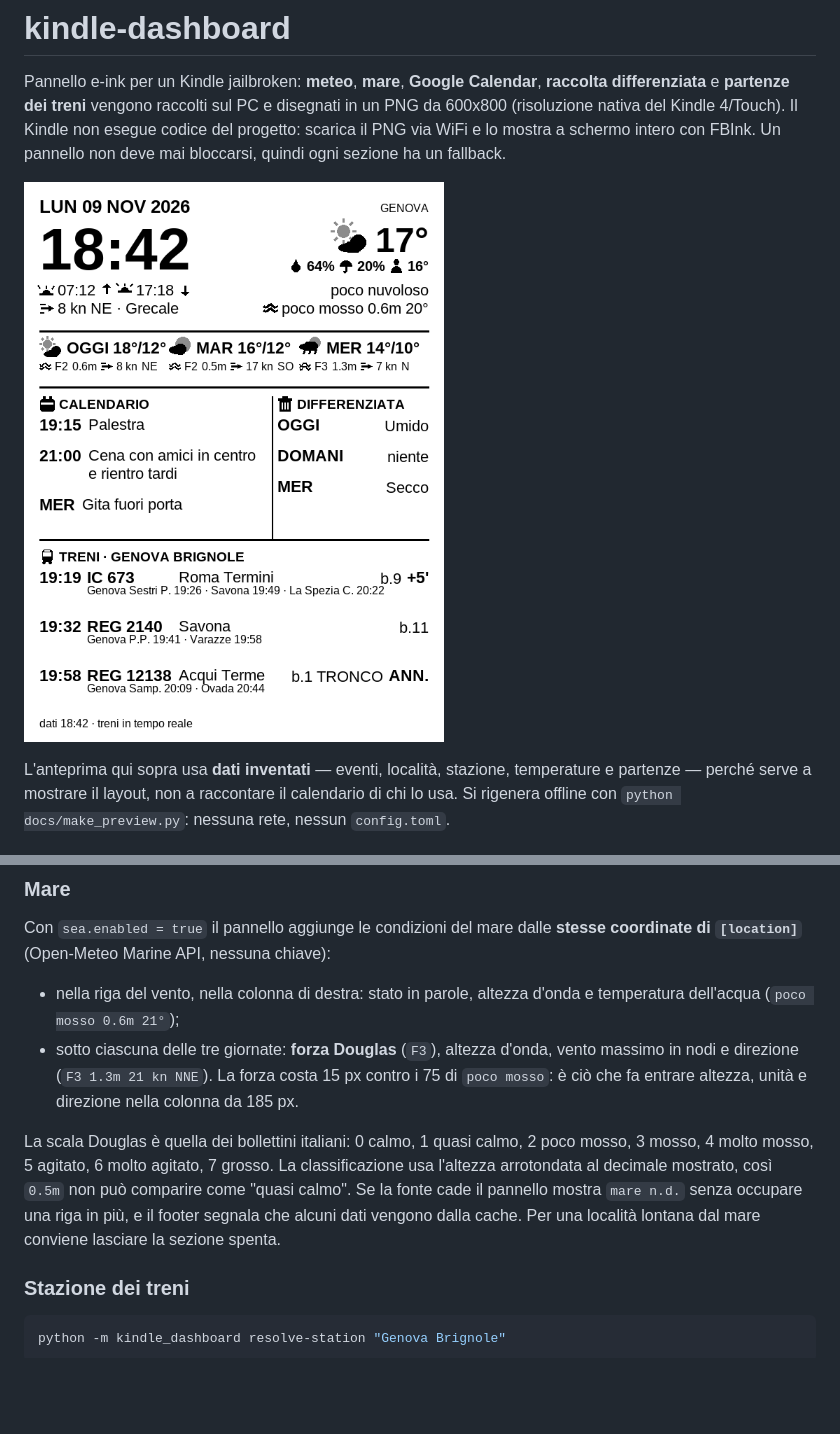
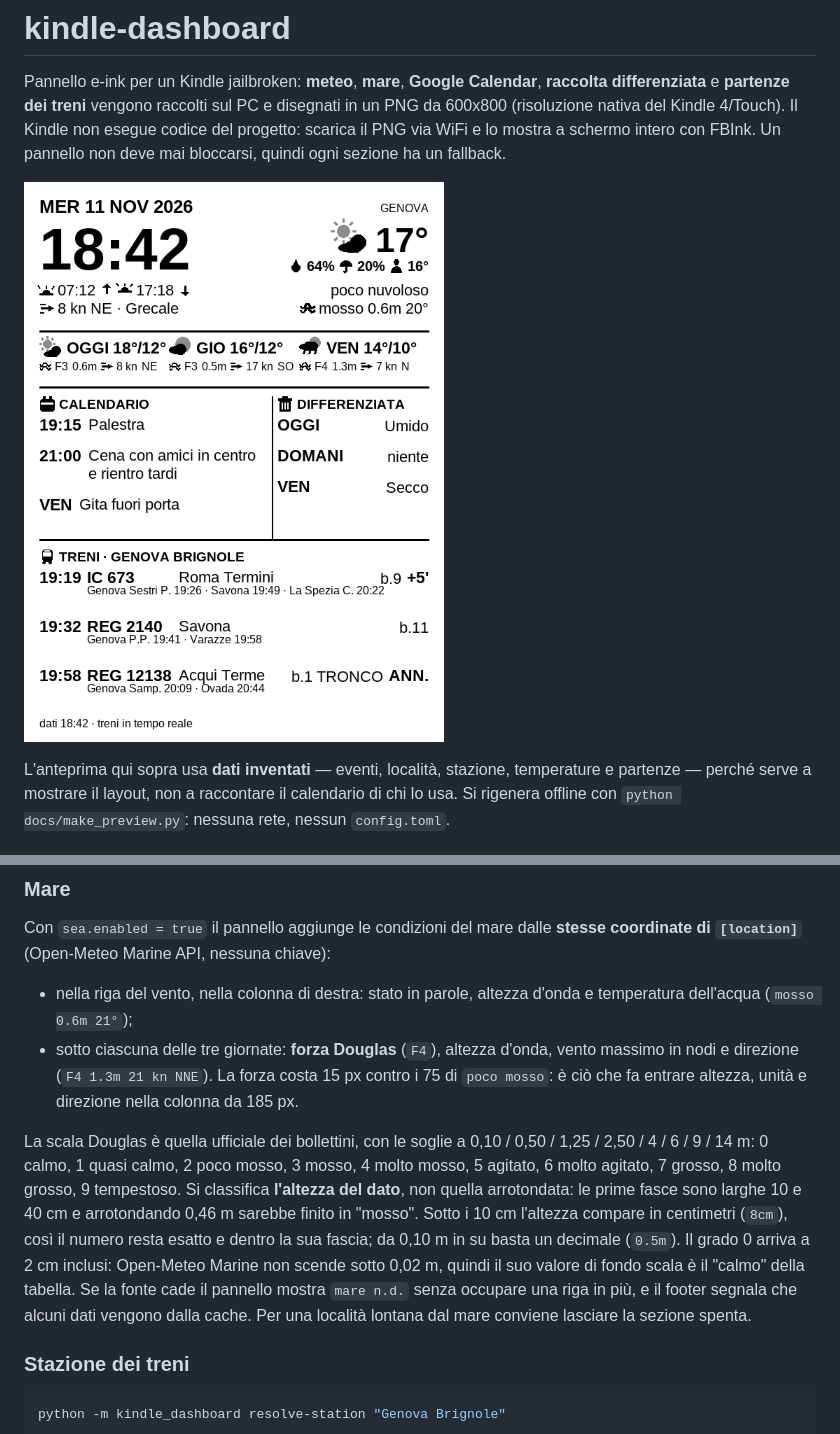
Before and after one commit to xilon82/kindle_dashboard, a Markdown page: README.md, 2 parts joined by grey strips. GitHub-like rendering; pictures changed too: docs/preview.png; blank space fills up the shorter version.

```diff
--- a/README.md
+++ b/README.md
@@ -127,16 +127,21 @@ Con `sea.enabled = true` il pannello aggiunge le condizioni del mare dalle **ste
 `[location]`** (Open-Meteo Marine API, nessuna chiave):
 
 - nella riga del vento, nella colonna di destra: stato in parole, altezza d'onda e temperatura
-  dell'acqua (`poco mosso 0.6m 21°`);
-- sotto ciascuna delle tre giornate: **forza Douglas** (`F3`), altezza d'onda, vento massimo in nodi
-  e direzione (`F3 1.3m 21 kn NNE`). La forza costa 15 px contro i 75 di `poco mosso`: è ciò che fa
+  dell'acqua (`mosso 0.6m 21°`);
+- sotto ciascuna delle tre giornate: **forza Douglas** (`F4`), altezza d'onda, vento massimo in nodi
+  e direzione (`F4 1.3m 21 kn NNE`). La forza costa 15 px contro i 75 di `poco mosso`: è ciò che fa
   entrare altezza, unità e direzione nella colonna da 185 px.
 
-La scala Douglas è quella dei bollettini italiani: 0 calmo, 1 quasi calmo, 2 poco mosso, 3 mosso,
-4 molto mosso, 5 agitato, 6 molto agitato, 7 grosso. La classificazione usa l'altezza arrotondata al
-decimale mostrato, così `0.5m` non può comparire come "quasi calmo". Se la fonte cade il pannello
-mostra `mare n.d.` senza occupare una riga in più, e il footer segnala che alcuni dati vengono dalla
-cache. Per una località lontana dal mare conviene lasciare la sezione spenta.
+La scala Douglas è quella ufficiale dei bollettini, con le soglie a 0,10 / 0,50 / 1,25 / 2,50 / 4 /
+6 / 9 / 14 m: 0 calmo, 1 quasi calmo, 2 poco mosso, 3 mosso, 4 molto mosso, 5 agitato, 6 molto
+agitato, 7 grosso, 8 molto grosso, 9 tempestoso. Si classifica **l'altezza del dato**, non quella
+arrotondata: le prime fasce sono larghe 10 e 40 cm e arrotondando 0,46 m sarebbe finito in "mosso".
+Sotto i 10 cm l'altezza compare in centimetri (`8cm`), così il numero resta esatto e dentro la sua
+fascia; da 0,10 m in su basta un decimale (`0.5m`). Il grado 0 arriva a 2 cm inclusi: Open-Meteo
+Marine non scende sotto 0,02 m, quindi il suo valore di fondo scala è il "calmo" della tabella. Se
+la fonte cade il pannello mostra `mare n.d.` senza occupare una riga in più, e il footer segnala che
+alcuni dati vengono dalla cache. Per una località lontana dal mare conviene lasciare la sezione
+spenta.
 
 ### Stazione dei treni
 
```
Also changed, not shown: AGENTS.md (+7 -0 lines), docs/technical-walkthrough.md (+14 -8 lines), 3 other files.
